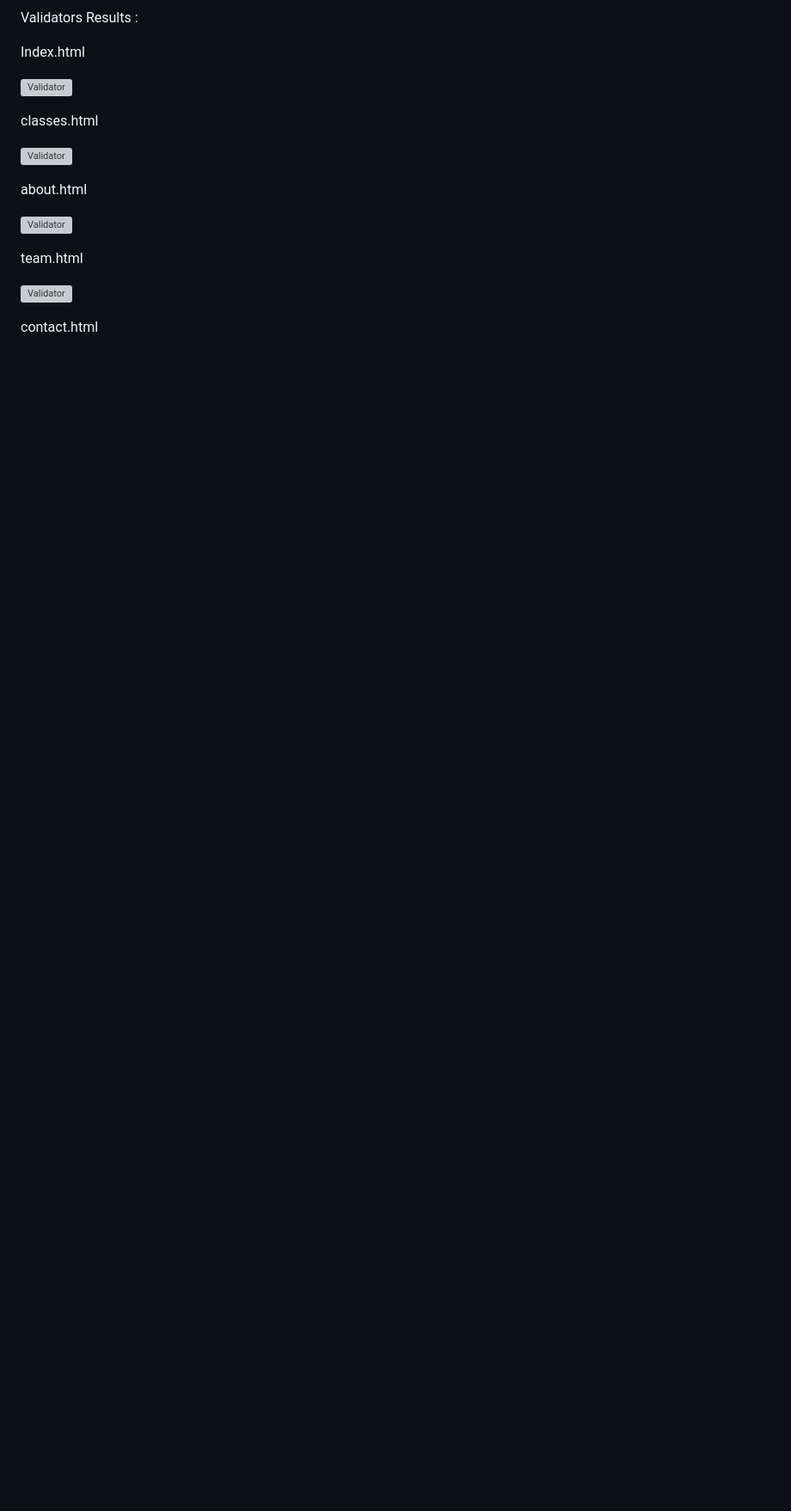
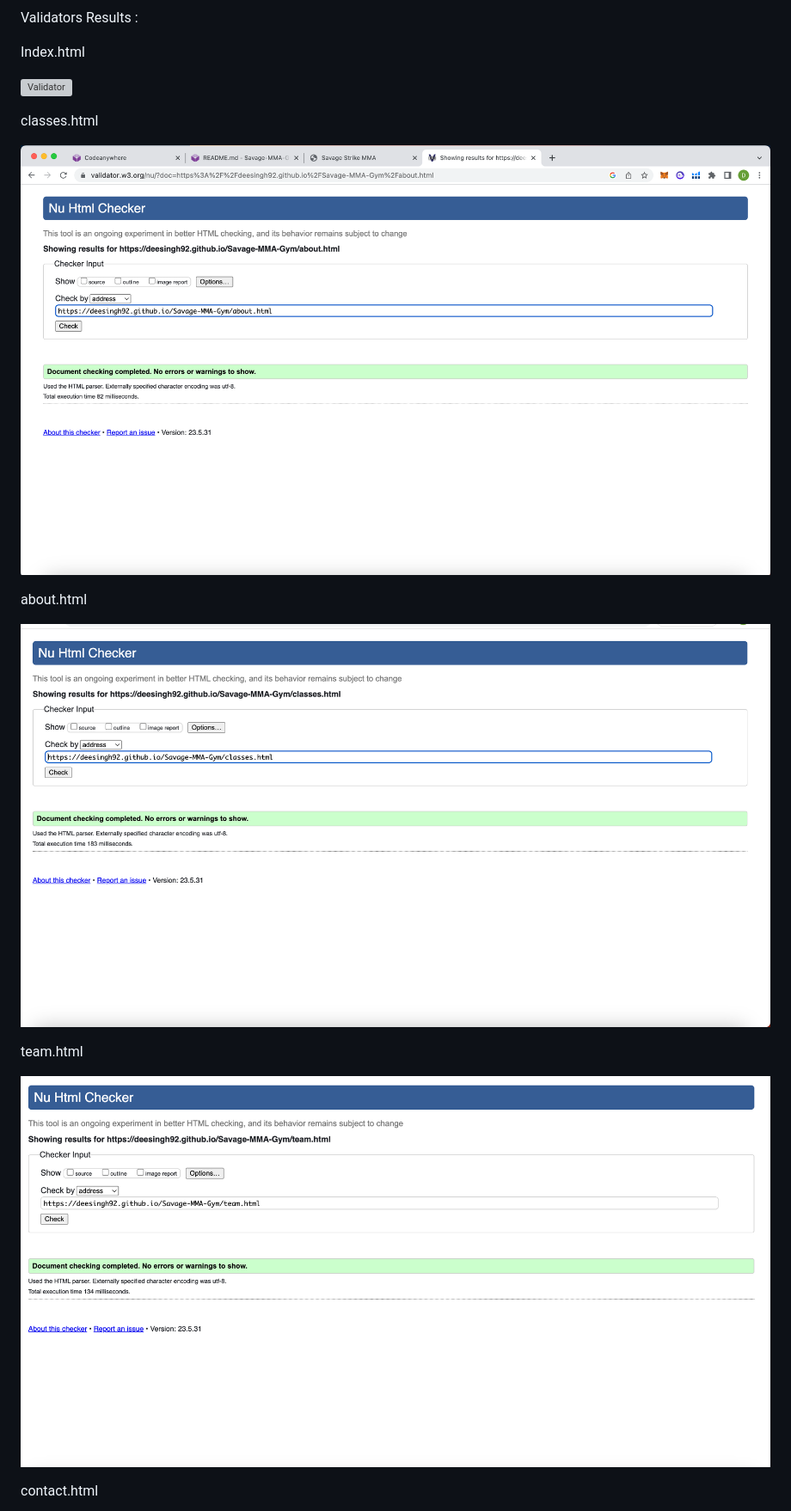
Before and after one commit to Deesingh92/Savage-MMA-Gym, a Markdown page: README.md, the part around the change printed below. Shown: that part at 86% size. GitHub-like rendering; pictures changed too: assets/images/abouthtmlvalidator.png (added), assets/images/classeshtmlvalidator.png (added), assets/images/teamhtmlvalidator.png (added); blank space fills up the shorter version; grey boxes are pictures that could not be loaded.

```diff
--- a/README.md
+++ b/README.md
@@ -179,15 +179,15 @@ Index.html
 
 classes.html
 
-![Validator](assets/images/readme.img/classes.htemlw3vaidator1.JPG "classes")
+![Validator](assets/images/abouthtmlvalidator.png "about")
 
 about.html
 
-![Validator](assets/images/readme.img/workshopsw3validator.1.JPG "about")
+![Validator](assets/images/classeshtmlvalidator.png "classes")
 
 team.html
 
-![Validator](assets/images/readme.img/Ahimsa.html-validator-7-11-21.JPG "Team")
+![Validator](assets/images/teamhtmlvalidator.png "Team")
 
 contact.html
 
```
Also changed, not shown: other parts of README.md (+3 -3 lines), assets/images/contacthtmlvalidator.png (added), 1 other file.
